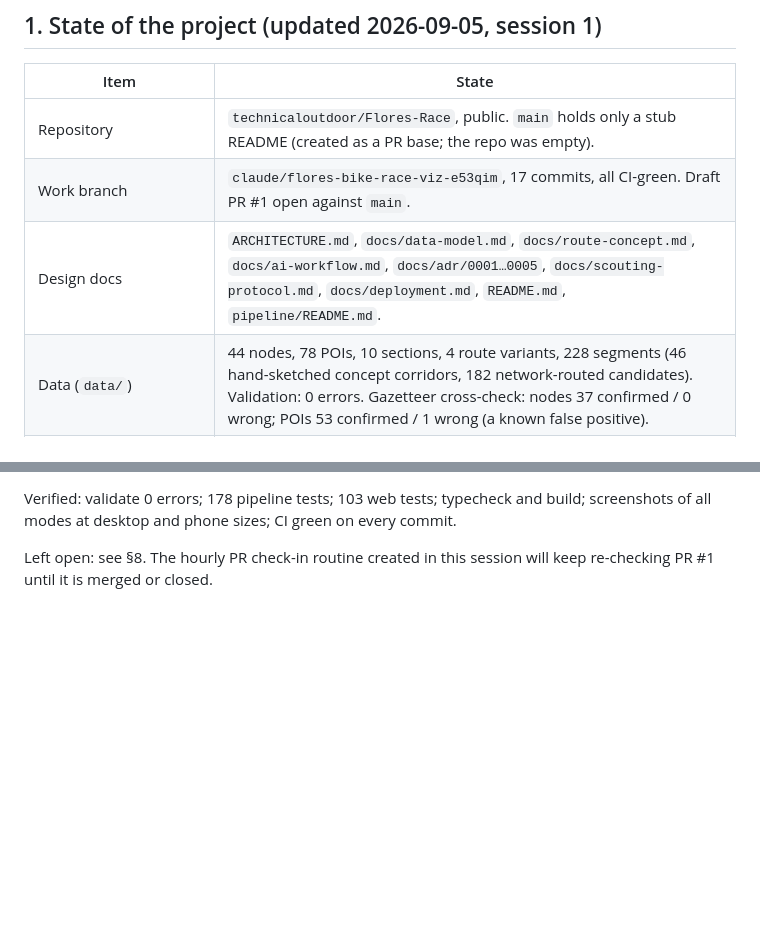
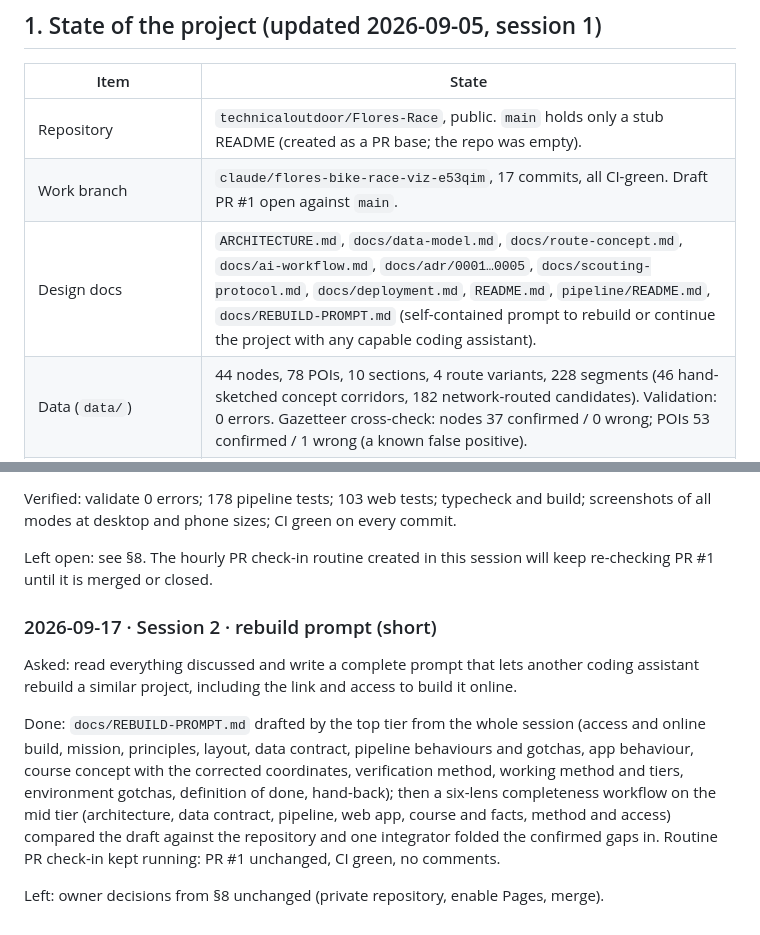
Before and after one commit to technicaloutdoor/Flores-Race, a Markdown page: docs/DIARY.md, 2 parts joined by grey strips. Drawn GitHub-style; blank space fills up the shorter version.

Commit message:
Diary: session 2 entry for the rebuild prompt
Co-Authored-By: Claude Fable 5.1 <noreply@anthropic.com>
Claude-Session: https://claude.ai/code/session_01D4ybner5F5QafSjLP58JG2

```diff
--- a/docs/DIARY.md
+++ b/docs/DIARY.md
@@ -21,7 +21,7 @@ Rules for keeping it useful:
 |---|---|
 | Repository | `technicaloutdoor/Flores-Race`, public. `main` holds only a stub README (created as a PR base; the repo was empty). |
 | Work branch | `claude/flores-bike-race-viz-e53qim`, 17 commits, all CI-green. Draft PR #1 open against `main`. |
-| Design docs | `ARCHITECTURE.md`, `docs/data-model.md`, `docs/route-concept.md`, `docs/ai-workflow.md`, `docs/adr/0001…0005`, `docs/scouting-protocol.md`, `docs/deployment.md`, `README.md`, `pipeline/README.md`. |
+| Design docs | `ARCHITECTURE.md`, `docs/data-model.md`, `docs/route-concept.md`, `docs/ai-workflow.md`, `docs/adr/0001…0005`, `docs/scouting-protocol.md`, `docs/deployment.md`, `README.md`, `pipeline/README.md`, `docs/REBUILD-PROMPT.md` (self-contained prompt to rebuild or continue the project with any capable coding assistant). |
 | Data (`data/`) | 44 nodes, 78 POIs, 10 sections, 4 route variants, 228 segments (46 hand-sketched concept corridors, 182 network-routed candidates). Validation: 0 errors. Gazetteer cross-check: nodes 37 confirmed / 0 wrong; POIs 53 confirmed / 1 wrong (a known false positive). |
 | Pipeline (`pipeline/`) | fetch_overture, fetch_dem + dem, fetch_boundaries, fetch_naturalearth, check_terrain_tiles, common, validate, build_network, route_candidates, build_profiles, build_web_data, apply_patch, crosscheck_gazetteer. 178 tests pass. |
 | Web app (`web/`) | Vite + TypeScript + MapLibre, three modes, 103 tests, typecheck and build clean, screenshots of all modes reviewed. |
@@ -279,3 +279,18 @@ all modes at desktop and phone sizes; CI green on every commit.
 
 Left open: see §8. The hourly PR check-in routine created in this session will keep re-checking PR #1
 until it is merged or closed.
+
+### 2026-09-17 · Session 2 · rebuild prompt (short)
+
+Asked: read everything discussed and write a complete prompt that lets another coding assistant
+rebuild a similar project, including the link and access to build it online.
+
+Done: `docs/REBUILD-PROMPT.md` drafted by the top tier from the whole session (access and online
+build, mission, principles, layout, data contract, pipeline behaviours and gotchas, app behaviour,
+course concept with the corrected coordinates, verification method, working method and tiers,
+environment gotchas, definition of done, hand-back); then a six-lens completeness workflow on the mid
+tier (architecture, data contract, pipeline, web app, course and facts, method and access) compared
+the draft against the repository and one integrator folded the confirmed gaps in. Routine PR check-in
+kept running: PR #1 unchanged, CI green, no comments.
+
+Left: owner decisions from §8 unchanged (private repository, enable Pages, merge).
```
